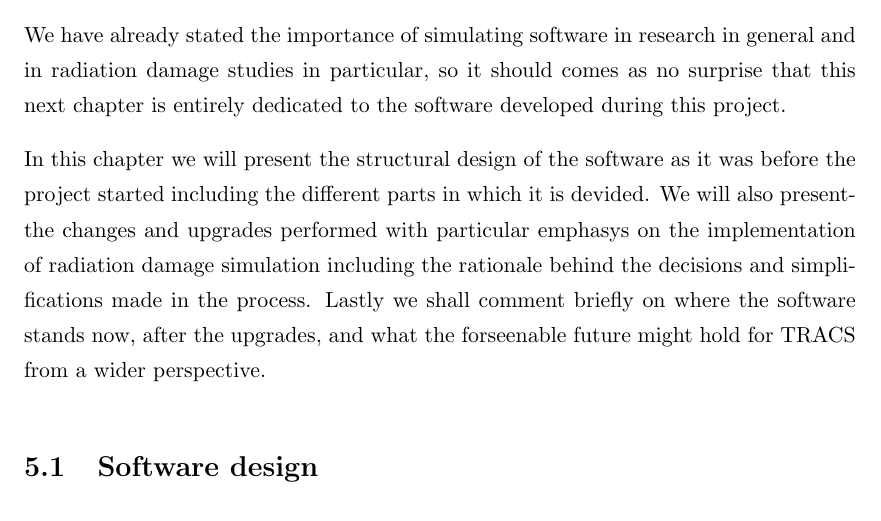
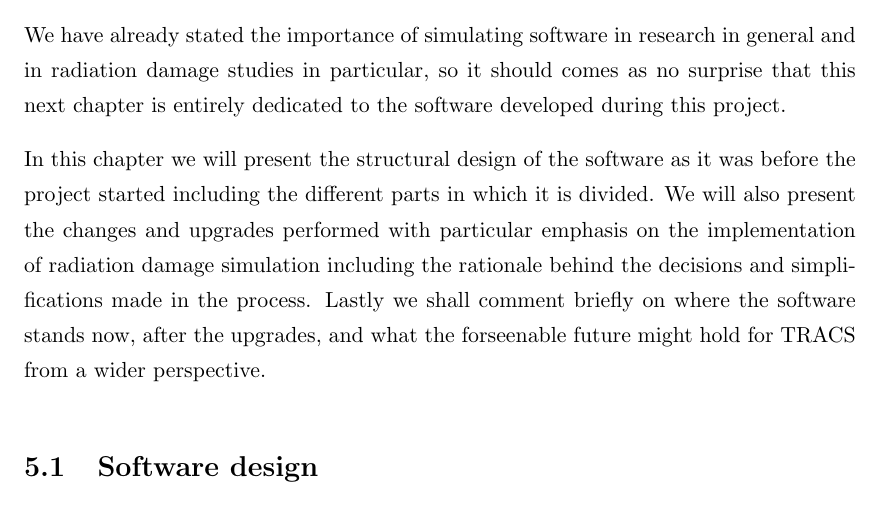
Before and after one commit to AlGepe/TFG, a LaTeX thesis (GraduateThesis.tex, which reads Chapters/Chapter5.tex): part of page 21 of 26, cut so that both start at the same text. Compiled offline with pdfLaTeX.

Commit message:
spell correction

```diff
--- a/Chapters/Chapter5.tex
+++ b/Chapters/Chapter5.tex
@@ -3,7 +3,7 @@
 
 We have already stated the importance of simulating software in research in general and in radiation damage studies in particular, so it should comes as no surprise that this next chapter is entirely dedicated to the software developed during this project.
 
-In this chapter we will present the structural design of the software as it was before the project started including the different parts in which it is devided. We will also presentthe changes and upgrades performed with particular emphasys on the implementation of radiation damage simulation including the rationale behind the decisions and simplifications made in the process. Lastly we shall comment briefly on where the software stands now, after the upgrades, and what the forseenable future might hold for TRACS from a wider perspective.
+In this chapter we will present the structural design of the software as it was before the project started including the different parts in which it is divided. We will also present the changes and upgrades performed with particular emphasis on the implementation of radiation damage simulation including the rationale behind the decisions and simplifications made in the process. Lastly we shall comment briefly on where the software stands now, after the upgrades, and what the forseenable future might hold for TRACS from a wider perspective.
 
 \section{Software design} % (fold)
 \label{sec:results_and_achievements}
```
